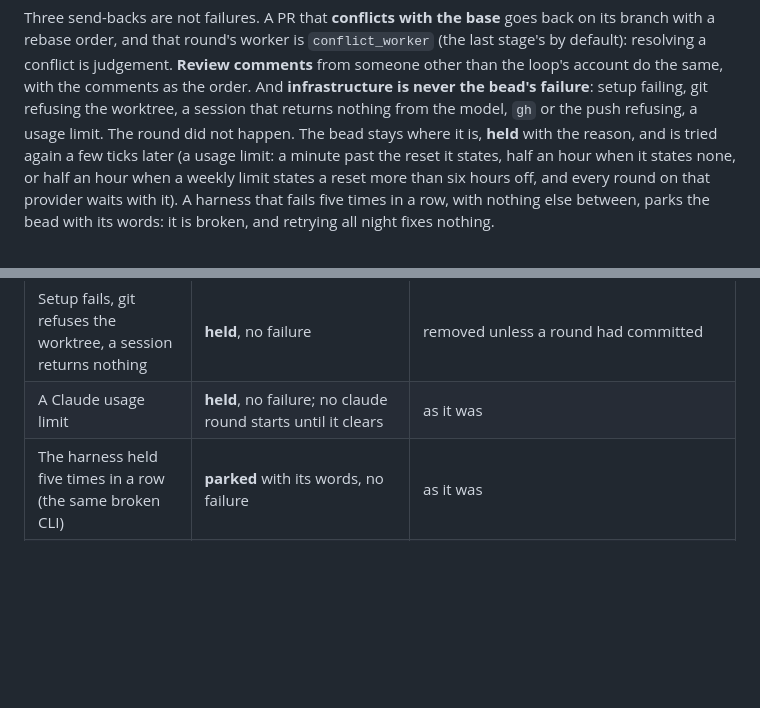
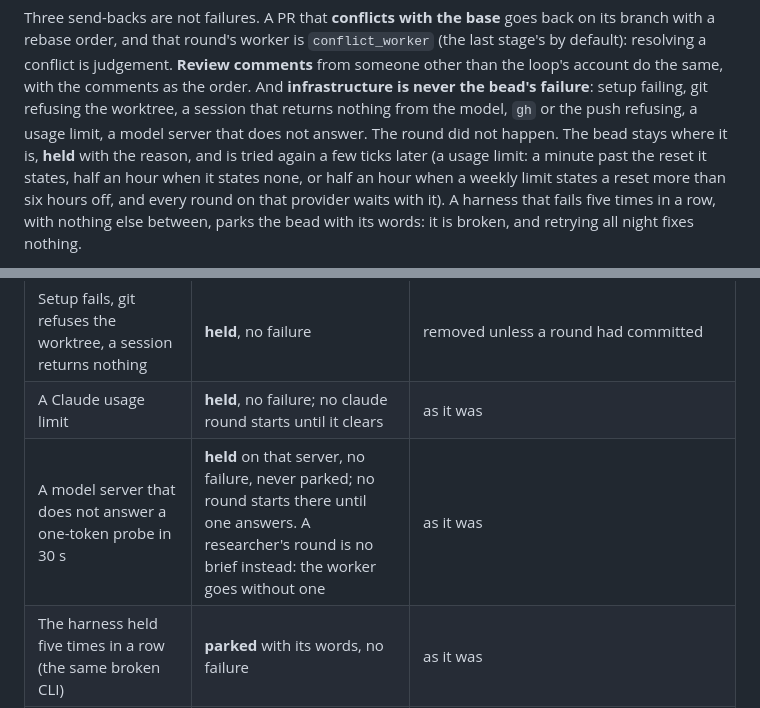
Before and after one commit to imkarrer/bead-loop, a Markdown page: docs/state-machine.md, 2 parts joined by grey strips. Drawn GitHub-style; blank space fills up the shorter version.

Commit message:
bl-noo.20: server probe 4 of 5 the state machine document says so (#321)

```diff
--- a/docs/state-machine.md
+++ b/docs/state-machine.md
@@ -30,8 +30,8 @@ branch with a rebase order, and that round's worker is `conflict_worker` (the la
 stage's by default): resolving a conflict is judgement. **Review comments** from someone
 other than the loop's account do the same, with the comments as the order. And
 **infrastructure is never the bead's failure**: setup failing, git refusing the worktree,
-a session that returns nothing from the model, `gh` or the push refusing, a usage limit.
-The round did not happen. The bead stays where it is, **held** with the reason, and is
+a session that returns nothing from the model, `gh` or the push refusing, a usage limit,
+a model server that does not answer. The round did not happen. The bead stays where it is, **held** with the reason, and is
 tried again a few ticks later (a usage limit: a minute past the reset it states, half an
 hour when it states none, or half an hour when a weekly limit states a reset more than six
 hours off, and every round on that provider waits with it). A harness that fails five times in a row, with nothing else
@@ -141,6 +141,7 @@ back to where it was picked from, uncharged.
 | Worker reports done with its change uncommitted | the round commits it, and the gate decides | — |
 | Setup fails, git refuses the worktree, a session returns nothing | **held**, no failure | removed unless a round had committed |
 | A Claude usage limit | **held**, no failure; no claude round starts until it clears | as it was |
+| A model server that does not answer a one-token probe in 30 s | **held** on that server, no failure, never parked; no round starts there until one answers. A researcher's round is no brief instead: the worker goes without one | as it was |
 | The harness held five times in a row (the same broken CLI) | **parked** with its words, no failure | as it was |
 | Gate fails twice (one fix round with its output) | +1 failure; ready | removed |
 | Gate passes, pre-check passes (or cannot answer) | in review | kept |
```
